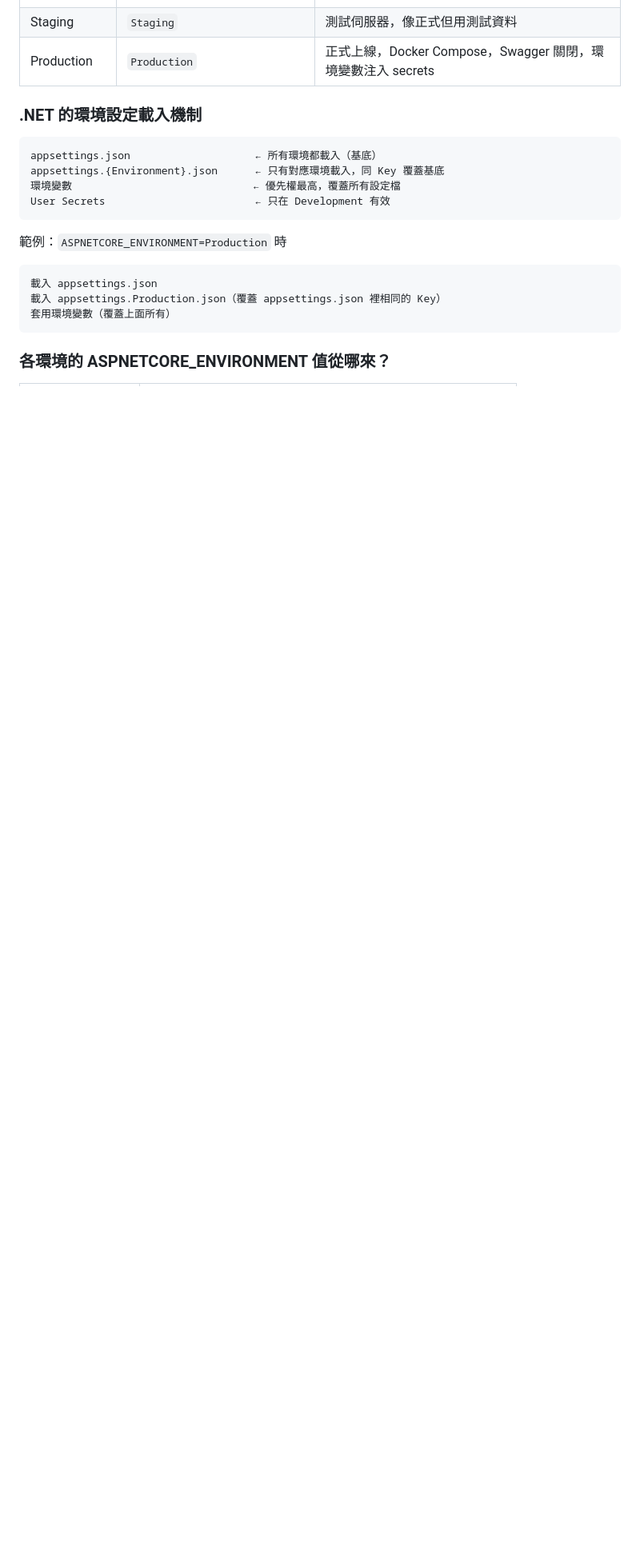
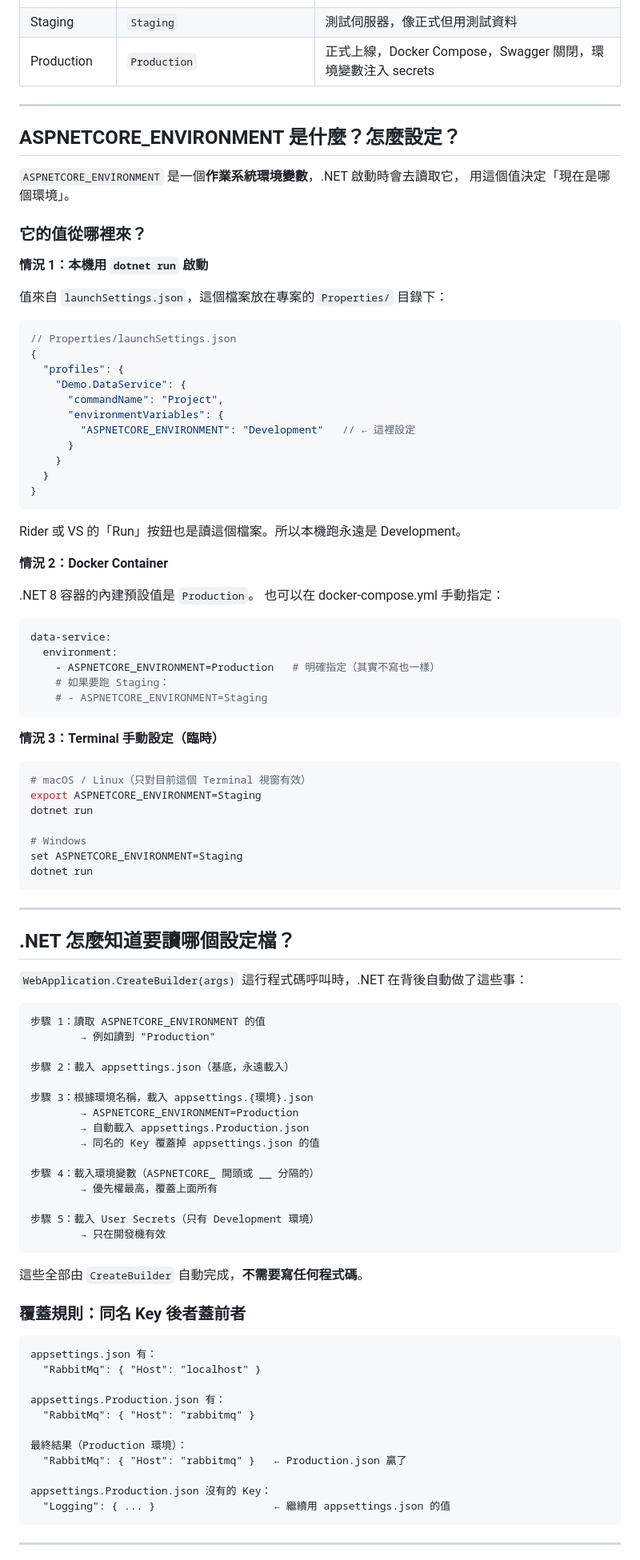
Before and after one commit to KizunaMo/GenericMicroservices, a Markdown page: Notes/Phase6C-EnvironmentConfig.md, the part around one of its changes. Shown at 80% size. GitHub-like rendering; blank space fills up the shorter version.

````diff
--- a/Notes/Phase6C-EnvironmentConfig.md
+++ b/Notes/Phase6C-EnvironmentConfig.md
@@ -10,22 +10,101 @@
 | Staging | `Staging` | 測試伺服器，像正式但用測試資料 |
 | Production | `Production` | 正式上線，Docker Compose，Swagger 關閉，環境變數注入 secrets |
 
-### .NET 的環境設定載入機制
+---
+
+## ASPNETCORE_ENVIRONMENT 是什麼？怎麼設定？
+
+`ASPNETCORE_ENVIRONMENT` 是一個**作業系統環境變數**，.NET 啟動時會去讀取它，
+用這個值決定「現在是哪個環境」。
+
+### 它的值從哪裡來？
+
+**情況 1：本機用 `dotnet run` 啟動**
+
+值來自 `launchSettings.json`，這個檔案放在專案的 `Properties/` 目錄下：
+
+```json
+// Properties/launchSettings.json
+{
+  "profiles": {
+    "Demo.DataService": {
+      "commandName": "Project",
+      "environmentVariables": {
+        "ASPNETCORE_ENVIRONMENT": "Development"   // ← 這裡設定
+      }
+    }
+  }
+}
+```
+
+Rider 或 VS 的「Run」按鈕也是讀這個檔案。所以本機跑永遠是 Development。
+
+**情況 2：Docker Container**
+
+.NET 8 容器的內建預設值是 `Production`。
+也可以在 docker-compose.yml 手動指定：
+
+```yaml
+data-service:
+  environment:
+    - ASPNETCORE_ENVIRONMENT=Production   # 明確指定（其實不寫也一樣）
+    # 如果要跑 Staging：
+    # - ASPNETCORE_ENVIRONMENT=Staging
+```
+
+**情況 3：Terminal 手動設定（臨時）**
+
+```bash
+# macOS / Linux（只對目前這個 Terminal 視窗有效）
+export ASPNETCORE_ENVIRONMENT=Staging
+dotnet run
+
+# Windows
+set ASPNETCORE_ENVIRONMENT=Staging
+dotnet run
+```
+
+---
+
+## .NET 怎麼知道要讀哪個設定檔？
+
+`WebApplication.CreateBuilder(args)` 這行程式碼呼叫時，.NET 在背後自動做了這些事：
 
 ```
-appsettings.json                    ← 所有環境都載入（基底）
-appsettings.{Environment}.json      ← 只有對應環境載入，同 Key 覆蓋基底
-環境變數                             ← 優先權最高，覆蓋所有設定檔
-User Secrets                        ← 只在 Development 有效
+步驟 1：讀取 ASPNETCORE_ENVIRONMENT 的值
+        → 例如讀到 "Production"
+
+步驟 2：載入 appsettings.json（基底，永遠載入）
+
+步驟 3：根據環境名稱，載入 appsettings.{環境}.json
+        → ASPNETCORE_ENVIRONMENT=Production
+        → 自動載入 appsettings.Production.json
+        → 同名的 Key 覆蓋掉 appsettings.json 的值
+
+步驟 4：載入環境變數（ASPNETCORE_ 開頭或 __ 分隔的）
+        → 優先權最高，覆蓋上面所有
+
+步驟 5：載入 User Secrets（只有 Development 環境）
+        → 只在開發機有效
 ```
 
-範例：`ASPNETCORE_ENVIRONMENT=Production` 時
+這些全部由 `CreateBuilder` 自動完成，**不需要寫任何程式碼**。
+
+### 覆蓋規則：同名 Key 後者蓋前者
 
 ```
-載入 appsettings.json
-載入 appsettings.Production.json（覆蓋 appsettings.json 裡相同的 Key）
-套用環境變數（覆蓋上面所有）
+appsettings.json 有：
+  "RabbitMq": { "Host": "localhost" }
+
+appsettings.Production.json 有：
+  "RabbitMq": { "Host": "rabbitmq" }
+
+最終結果（Production 環境）：
+  "RabbitMq": { "Host": "rabbitmq" }   ← Production.json 贏了
+
+appsettings.Production.json 沒有的 Key：
+  "Logging": { ... }                   ← 繼續用 appsettings.json 的值
 ```
 
-### 各環境的 ASPNETCORE_ENVIRONMENT 值從哪來？
+---
 
````
Also changed, not shown: other parts of Notes/Phase6C-EnvironmentConfig.md (+93 -5 lines).
